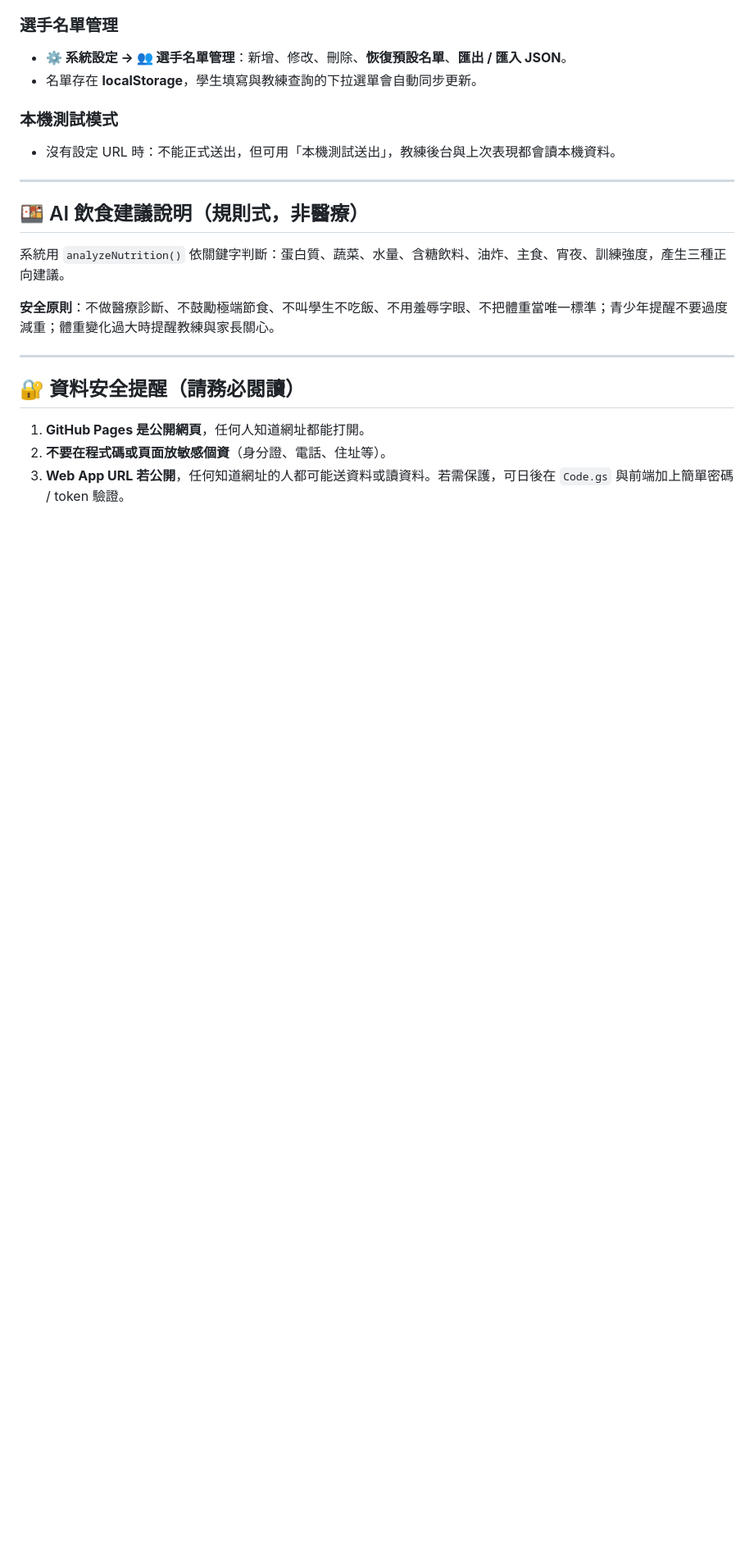
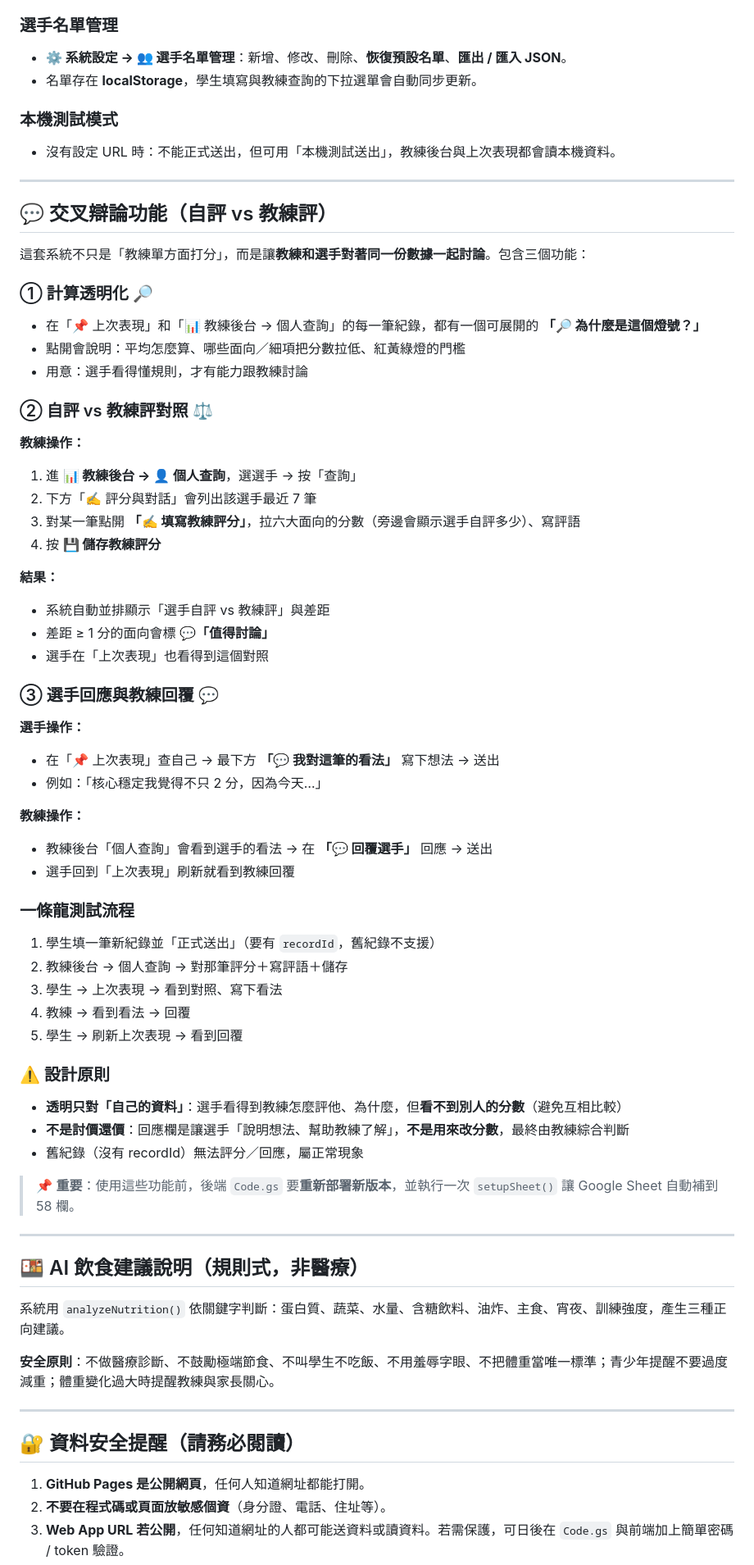
Before and after one commit to shark7763-del/-yulin-taekwondo-kpi-nutrition-system, a Markdown page: README.md, the part around one of its changes. Shown at 82% size. Drawn GitHub-style; blank space fills up the shorter version.

Commit message:
docs: README 補上交叉辯論功能教學與功能總覽

```diff
--- a/README.md
+++ b/README.md
@@ -220,6 +222,52 @@ token 屬於敏感資訊。若不想經過公開網址，可改在 **Apps Script
 
 ---
 
+## 💬 交叉辯論功能（自評 vs 教練評）
+
+這套系統不只是「教練單方面打分」，而是讓**教練和選手對著同一份數據一起討論**。包含三個功能：
+
+### ① 計算透明化 🔎
+- 在「📌 上次表現」和「📊 教練後台 → 個人查詢」的每一筆紀錄，都有一個可展開的 **「🔎 為什麼是這個燈號？」**
+- 點開會說明：平均怎麼算、哪些面向／細項把分數拉低、紅黃綠燈的門檻
+- 用意：選手看得懂規則，才有能力跟教練討論
+
+### ② 自評 vs 教練評對照 ⚖️
+**教練操作：**
+1. 進 **📊 教練後台 → 👤 個人查詢**，選選手 → 按「查詢」
+2. 下方「✍️ 評分與對話」會列出該選手最近 7 筆
+3. 對某一筆點開 **「✍️ 填寫教練評分」**，拉六大面向的分數（旁邊會顯示選手自評多少）、寫評語
+4. 按 **💾 儲存教練評分**
+
+**結果：**
+- 系統自動並排顯示「選手自評 vs 教練評」與差距
+- 差距 ≥ 1 分的面向會標 **💬「值得討論」**
+- 選手在「上次表現」也看得到這個對照
+
+### ③ 選手回應與教練回覆 💬
+**選手操作：**
+- 在「📌 上次表現」查自己 → 最下方 **「💬 我對這筆的看法」** 寫下想法 → 送出
+- 例如：「核心穩定我覺得不只 2 分，因為今天…」
+
+**教練操作：**
+- 教練後台「個人查詢」會看到選手的看法 → 在 **「💬 回覆選手」** 回應 → 送出
+- 選手回到「上次表現」刷新就看到教練回覆
+
+### 一條龍測試流程
+1. 學生填一筆新紀錄並「正式送出」（要有 `recordId`，舊紀錄不支援）
+2. 教練後台 → 個人查詢 → 對那筆評分＋寫評語＋儲存
+3. 學生 → 上次表現 → 看到對照、寫下看法
+4. 教練 → 看到看法 → 回覆
+5. 學生 → 刷新上次表現 → 看到回覆
+
+### ⚠️ 設計原則
+- **透明只對「自己的資料」**：選手看得到教練怎麼評他、為什麼，但**看不到別人的分數**（避免互相比較）
+- **不是討價還價**：回應欄是讓選手「說明想法、幫助教練了解」，**不是用來改分數**，最終由教練綜合判斷
+- 舊紀錄（沒有 recordId）無法評分／回應，屬正常現象
+
+> 📌 **重要**：使用這些功能前，後端 `Code.gs` 要**重新部署新版本**，並執行一次 `setupSheet()` 讓 Google Sheet 自動補到 58 欄。
+
+---
+
 ## 🍱 AI 飲食建議說明（規則式，非醫療）
 
 系統用 `analyzeNutrition()` 依關鍵字判斷：蛋白質、蔬菜、水量、含糖飲料、油炸、主食、宵夜、訓練強度，產生三種正向建議。
```
Also changed, not shown: other parts of README.md (+2 -0 lines).
